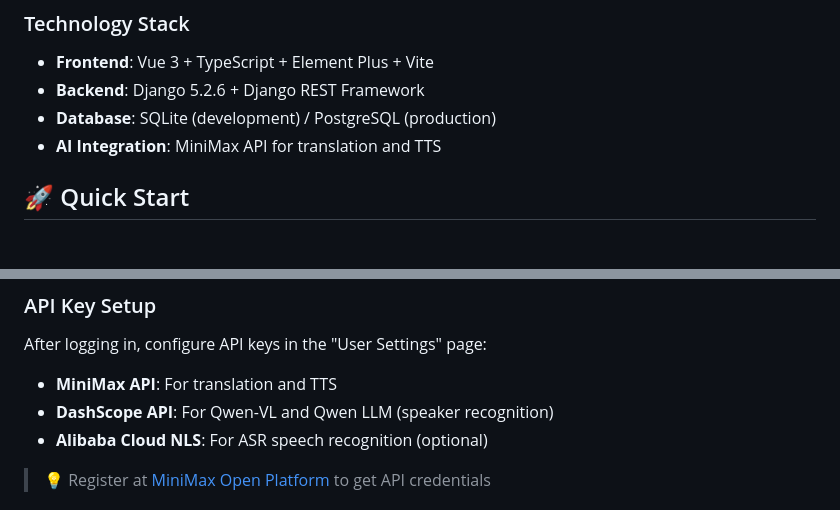
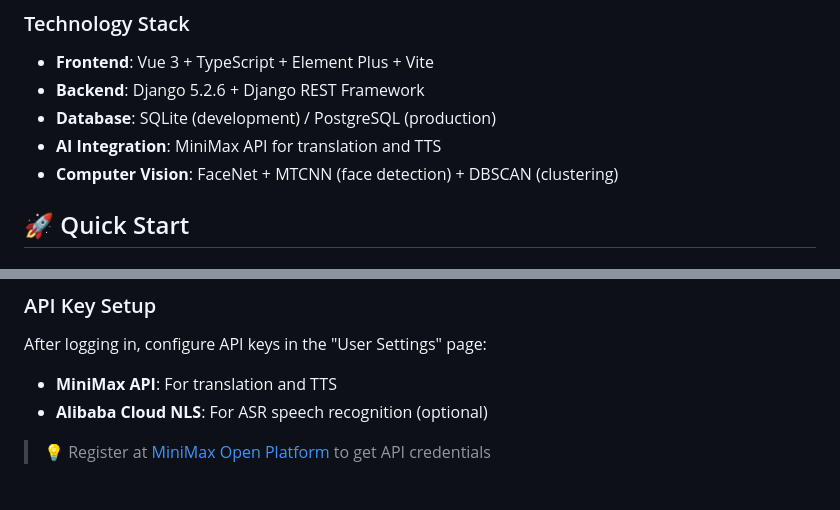
Before and after one commit to MiniMax-OpenPlatform/minimax_dubbing, a Markdown page: README_EN.md, 2 parts joined by grey strips. Drawn GitHub-style.

```diff
--- a/README_EN.md
+++ b/README_EN.md
@@ -78,6 +78,7 @@ No deployment needed - try all features online now!
 - **Backend**: Django 5.2.6 + Django REST Framework
 - **Database**: SQLite (development) / PostgreSQL (production)
 - **AI Integration**: MiniMax API for translation and TTS
+- **Computer Vision**: FaceNet + MTCNN (face detection) + DBSCAN (clustering)
 
 ## 🚀 Quick Start
 
@@ -189,7 +190,6 @@ docker ps
 After logging in, configure API keys in the "User Settings" page:
 
 - **MiniMax API**: For translation and TTS
-- **DashScope API**: For Qwen-VL and Qwen LLM (speaker recognition)
 - **Alibaba Cloud NLS**: For ASR speech recognition (optional)
 
 > 💡 Register at [MiniMax Open Platform](https://platform.minimaxi.com/) to get API credentials
```
Also changed, not shown: README.md (+1 -5 lines).
